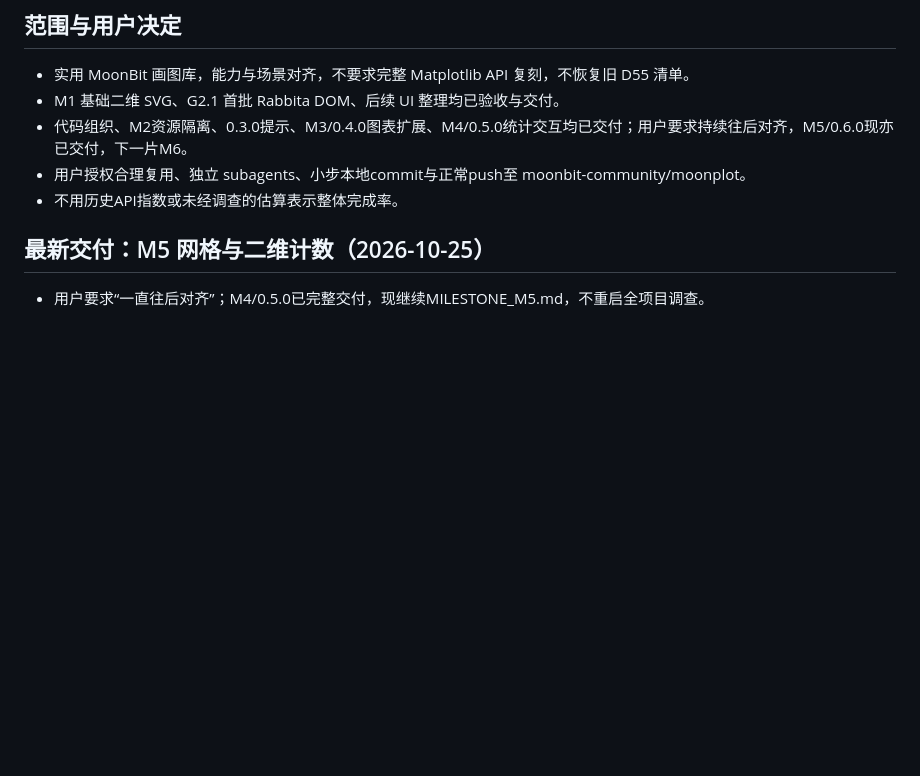
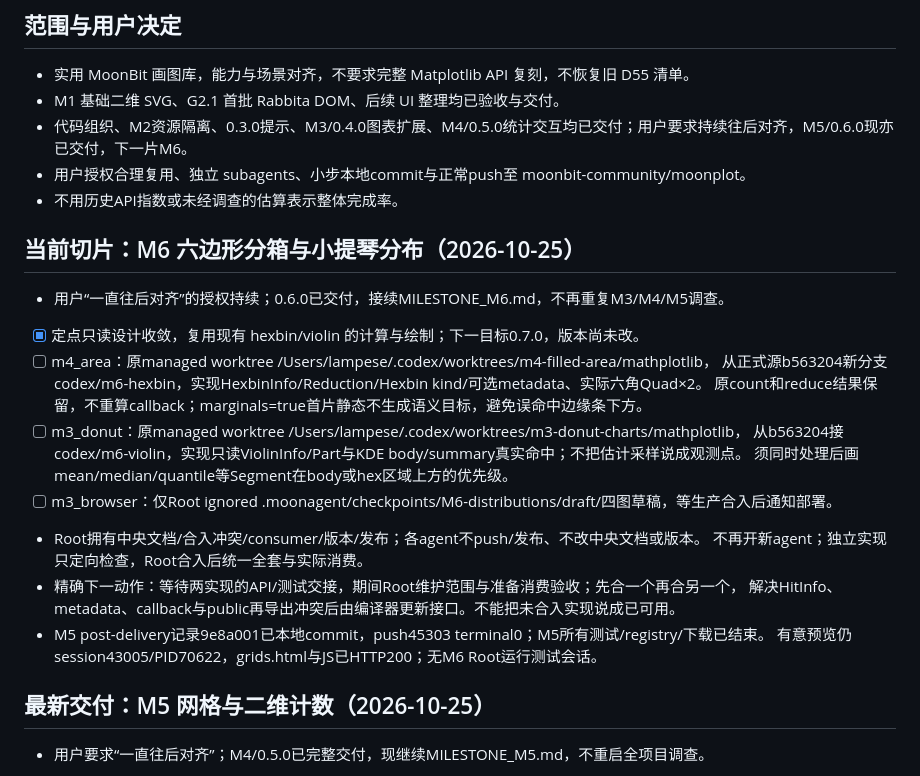
Before and after one commit to moonbit-community/moonplot, a Markdown page: docs/MIGRATION_STATUS.md, the part around the change. Rendered like a GitHub page; blank space fills up the shorter version.

Commit message:
docs: scope hexbin and violin interaction milestone

```diff
--- a/docs/MIGRATION_STATUS.md
+++ b/docs/MIGRATION_STATUS.md
@@ -9,6 +9,24 @@
 - 代码组织、M2资源隔离、0.3.0提示、M3/0.4.0图表扩展、M4/0.5.0统计交互均已交付；用户要求持续往后对齐，M5/0.6.0现亦已交付，下一片M6。
 - 用户授权合理复用、独立 subagents、小步本地commit与正常push至 moonbit-community/moonplot。
 - 不用历史API指数或未经调查的估算表示整体完成率。
+
+## 当前切片：M6 六边形分箱与小提琴分布（2026-10-25）
+
+- 用户“一直往后对齐”的授权持续；0.6.0已交付，接续MILESTONE_M6.md，不再重复M3/M4/M5调查。
+- [x] 定点只读设计收敛，复用现有 hexbin/violin 的计算与绘制；下一目标0.7.0，版本尚未改。
+- [ ] m4_area：原managed worktree /Users/lampese/.codex/worktrees/m4-filled-area/mathplotlib，
+  从正式源b563204新分支codex/m6-hexbin，实现HexbinInfo/Reduction/Hexbin kind/可选metadata、实际六角Quad×2。
+  原count和reduce结果保留，不重算callback；marginals=true首片静态不生成语义目标，避免误命中边缘条下方。
+- [ ] m3_donut：原managed worktree /Users/lampese/.codex/worktrees/m3-donut-charts/mathplotlib，
+  从b563204接codex/m6-violin，实现只读ViolinInfo/Part与KDE body/summary真实命中；不把估计采样说成观测点。
+  须同时处理后画mean/median/quantile等Segment在body或hex区域上方的优先级。
+- [ ] m3_browser：仅Root ignored .moonagent/checkpoints/M6-distributions/draft/四图草稿，等生产合入后通知部署。
+- Root拥有中央文档/合入冲突/consumer/版本/发布；各agent不push/发布、不改中央文档或版本。
+  不再开新agent；独立实现只定向检查，Root合入后统一全套与实际消费。
+- 精确下一动作：等待两实现的API/测试交接，期间Root维护范围与准备消费验收；先合一个再合另一个，
+  解决HitInfo、metadata、callback与public再导出冲突后由编译器更新接口。不能把未合入实现说成已可用。
+- M5 post-delivery记录9e8a001已本地commit，push45303 terminal0；M5所有测试/registry/下载已结束。
+  有意预览仍session43005/PID70622，grids.html与JS已HTTP200；无M6 Root运行测试会话。
 
 ## 最新交付：M5 网格与二维计数（2026-10-25）
 
```
Also changed, not shown: docs/MIGRATION_PLAN.md (+6 -0 lines), docs/MILESTONE_M6.md (added, +31 -0 lines).
